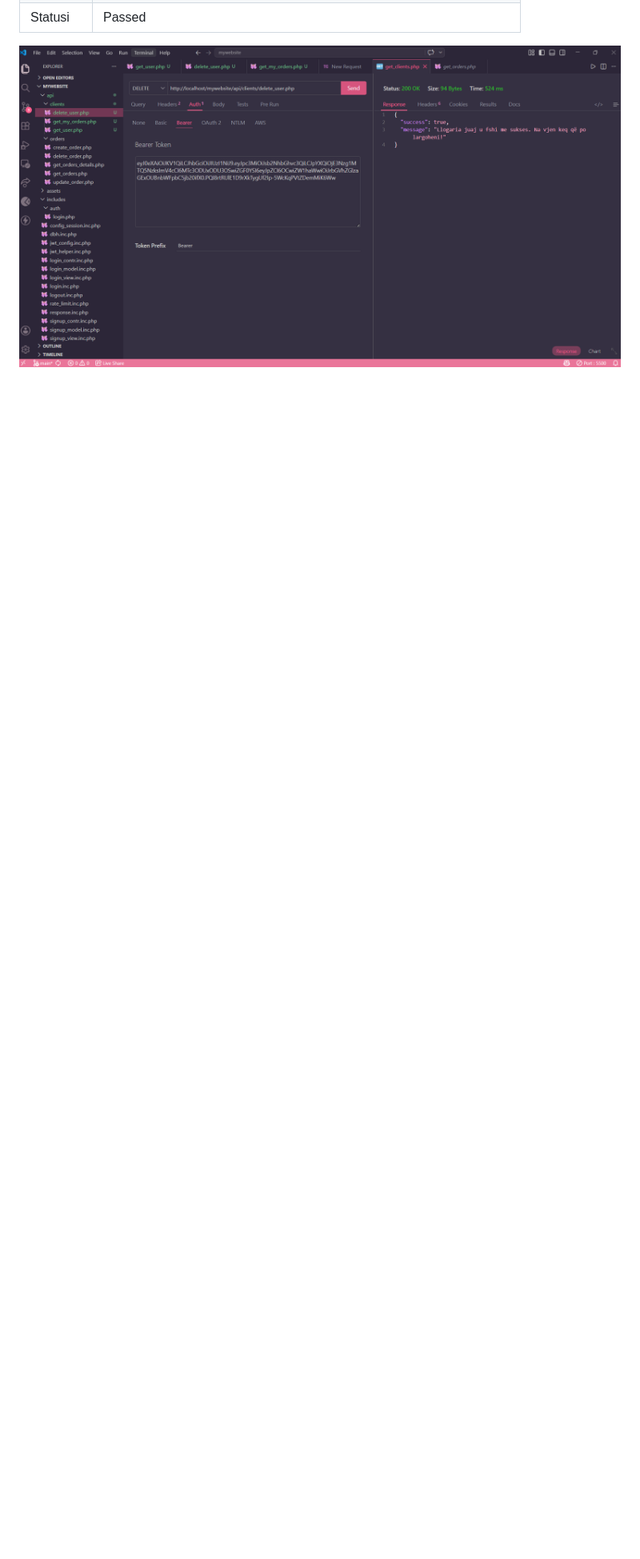
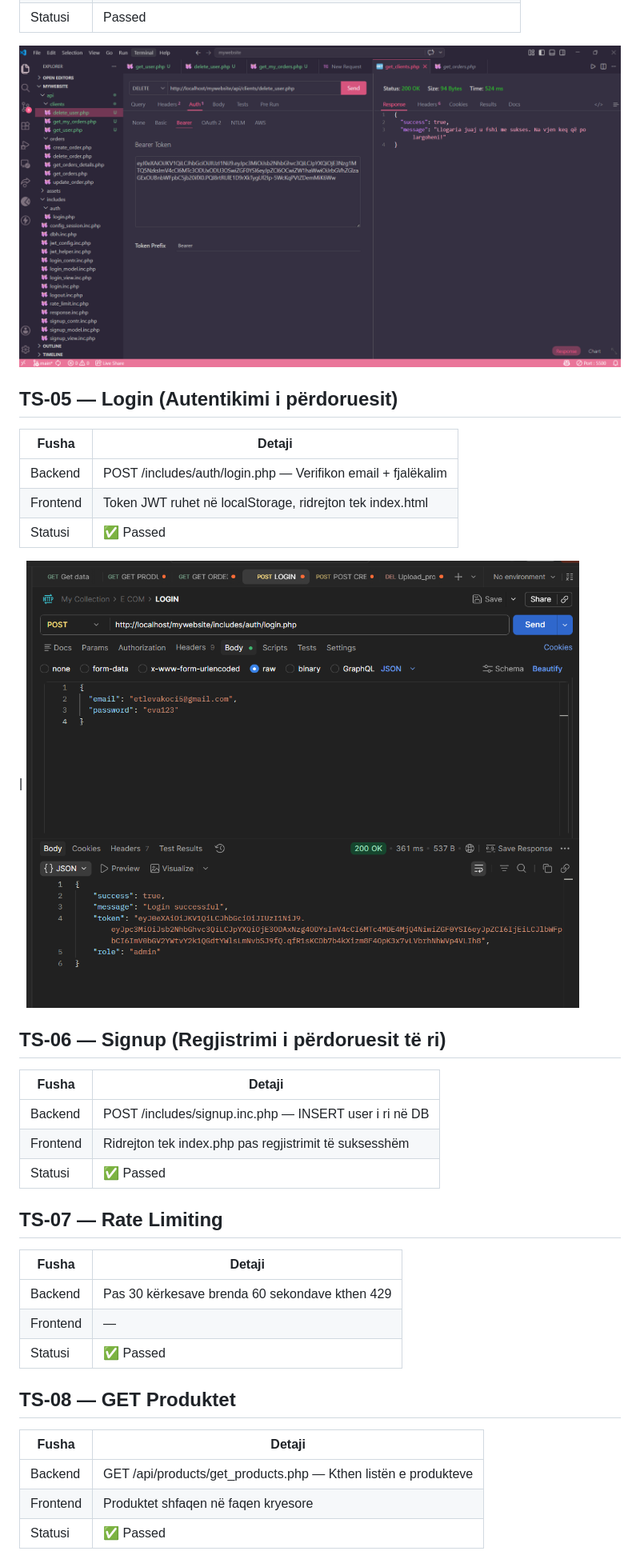
Before and after one commit to kleaadishaa/se2026-lovelyz-skincare, a Markdown page: docs/test-report.md, the part around one of its changes. Shown at 80% size. GitHub-like rendering; blank space fills up the shorter version.

Commit message:
Add test cases for user authentication and product management

```diff
--- a/docs/test-report.md
+++ b/docs/test-report.md
@@ -143,3 +143,38 @@
 | Statusi |  Passed |
 
 ![TS-04](screenshots/ts-04-delete-user.png)
+## TS-05 — Login (Autentikimi i përdoruesit)
+
+| Fusha    | Detaji                                                        |
+|----------|---------------------------------------------------------------|
+| Backend  | POST /includes/auth/login.php — Verifikon email + fjalëkalim  |
+| Frontend | Token JWT ruhet në localStorage, ridrejton tek index.html     |
+| Statusi  | ✅ Passed
+|
+![TS-05](screenshots/Autentikimi_me_token.png)
+
+## TS-06 — Signup (Regjistrimi i përdoruesit të ri)
+
+| Fusha    | Detaji                                                        |
+|----------|---------------------------------------------------------------|
+| Backend  | POST /includes/signup.inc.php — INSERT user i ri në DB        |
+| Frontend | Ridrejton tek index.php pas regjistrimit të suksesshëm        |
+| Statusi  | ✅ Passed                                                     |
+
+
+## TS-07 — Rate Limiting
+
+| Fusha    | Detaji                                                        |
+|----------|---------------------------------------------------------------|
+| Backend  | Pas 30 kërkesave brenda 60 sekondave kthen 429                |
+| Frontend | —                                                             |
+| Statusi  | ✅ Passed
+
+## TS-08 — GET Produktet
+
+| Fusha    | Detaji                                                        |
+|----------|---------------------------------------------------------------|
+| Backend  | GET /api/products/get_products.php — Kthen listën e produkteve|
+| Frontend | Produktet shfaqen në faqen kryesore                           |
+| Statusi  | ✅ Passed                                                     |
+
```
Also changed, not shown: other parts of docs/test-report.md (+23 -0 lines).
